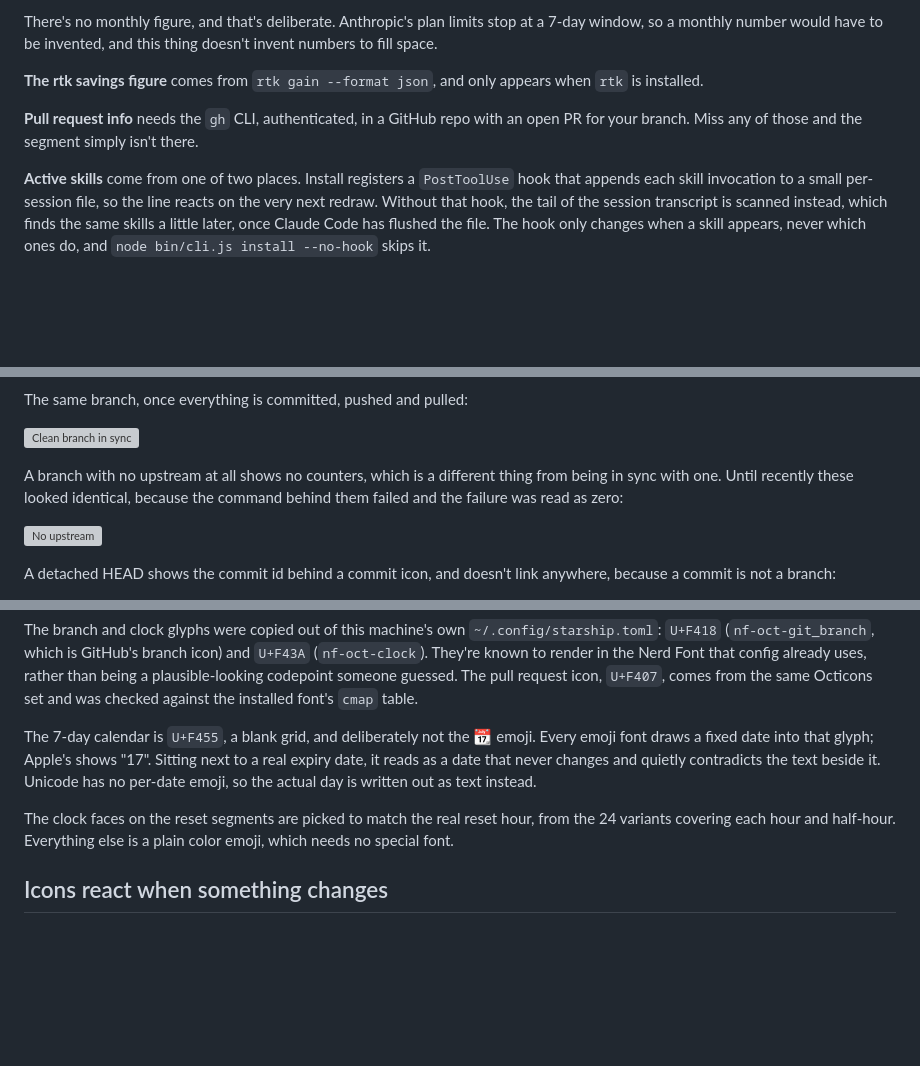
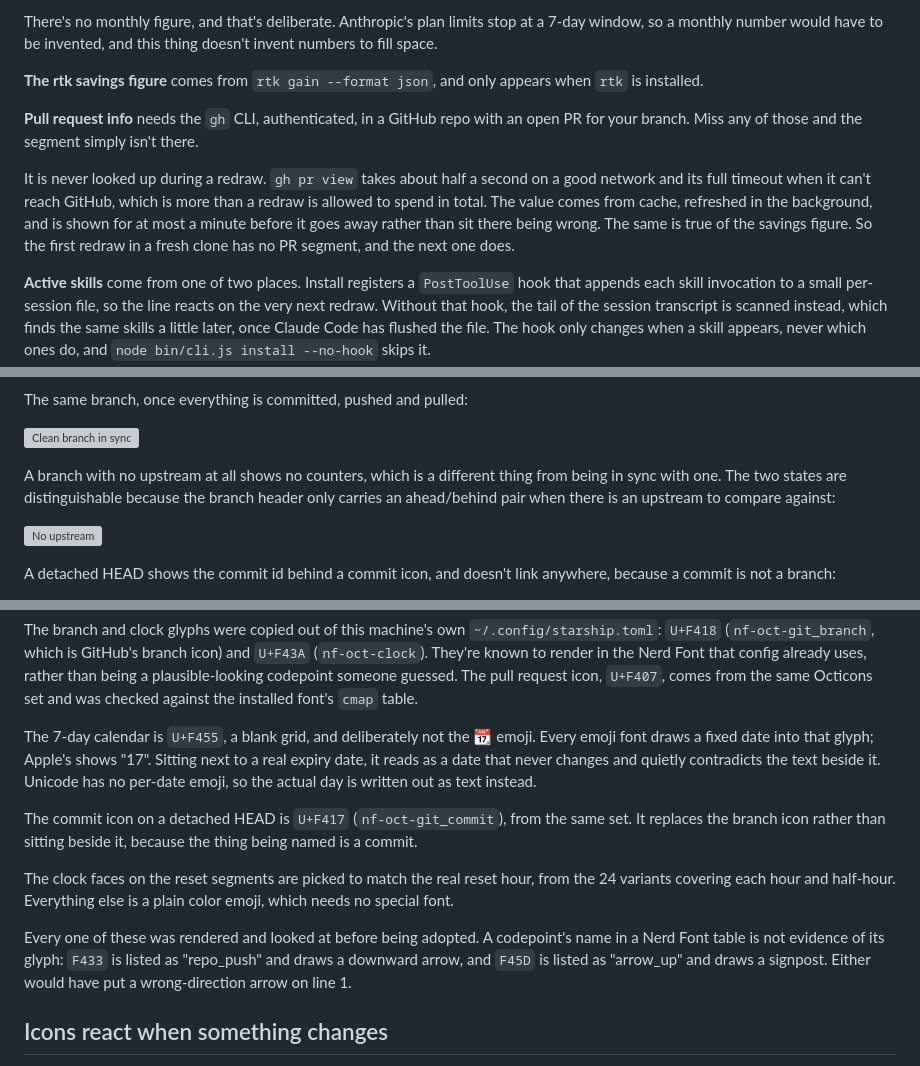
Before and after one commit to jonyfs/statusline, a Markdown page: README.md, 3 parts joined by grey strips. Drawn GitHub-style; blank space fills up the shorter version; grey boxes are pictures that could not be loaded.

```diff
--- a/README.md
+++ b/README.md
@@ -215,6 +233,14 @@ appears when `rtk` is installed.
 with an open PR for your branch. Miss any of those and the segment simply
 isn't there.
 
+It is never looked up during a redraw. `gh pr view` takes about half a
+second on a good network and its full timeout when it can't reach GitHub,
+which is more than a redraw is allowed to spend in total. The value comes
+from cache, refreshed in the background, and is shown for at most a minute
+before it goes away rather than sit there being wrong. The same is true of
+the savings figure. So the first redraw in a fresh clone has no PR segment,
+and the next one does.
+
 **Active skills** come from one of two places. Install registers a
 `PostToolUse` hook that appends each skill invocation to a small
 per-session file, so the line reacts on the very next redraw. Without that
@@ -259,8 +285,9 @@ The same branch, once everything is committed, pushed and pulled:
 ![Clean branch in sync](https://raw.githubusercontent.com/jonyfs/statusline/main/docs/previews/git-clean.svg)
 
 A branch with no upstream at all shows no counters, which is a different
-thing from being in sync with one. Until recently these looked identical,
-because the command behind them failed and the failure was read as zero:
+thing from being in sync with one. The two states are distinguishable
+because the branch header only carries an ahead/behind pair when there is an
+upstream to compare against:
 
 ![No upstream](https://raw.githubusercontent.com/jonyfs/statusline/main/docs/previews/no-upstream.svg)
 
@@ -292,9 +319,19 @@ emoji. Every emoji font draws a fixed date into that glyph; Apple's shows
 changes and quietly contradicts the text beside it. Unicode has no per-date
 emoji, so the actual day is written out as text instead.
 
+The commit icon on a detached HEAD is `U+F417` (`nf-oct-git_commit`), from
+the same set. It replaces the branch icon rather than sitting beside it,
+because the thing being named is a commit.
+
 The clock faces on the reset segments are picked to match the real reset
 hour, from the 24 variants covering each hour and half-hour. Everything
 else is a plain color emoji, which needs no special font.
+
+Every one of these was rendered and looked at before being adopted. A
+codepoint's name in a Nerd Font table is not evidence of its glyph: `F433`
+is listed as "repo_push" and draws a downward arrow, and `F45D` is listed
+as "arrow_up" and draws a signpost. Either would have put a
+wrong-direction arrow on line 1.
 
 ## Icons react when something changes
 
```
Also changed, not shown: other parts of README.md (+50 -4 lines).
